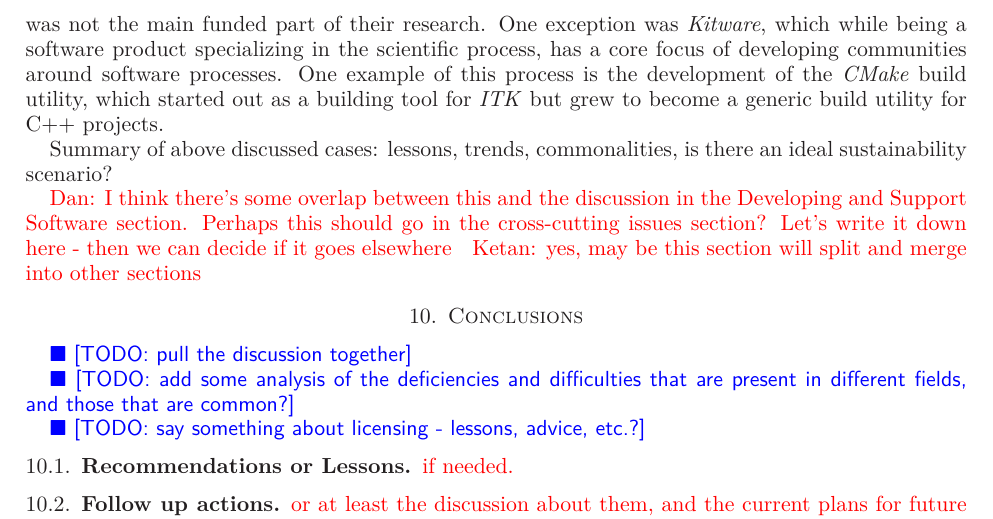
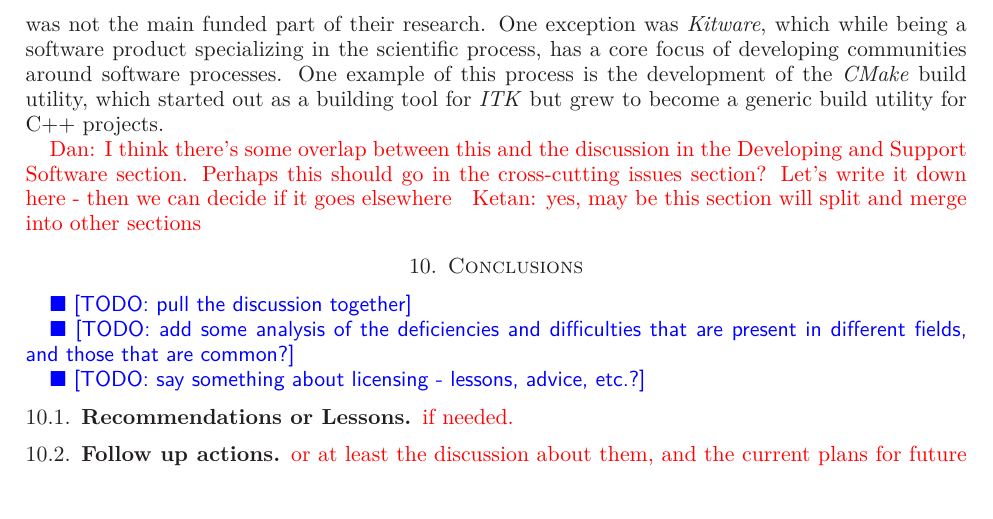
Before and after one commit to WSSSPE/meetings, a LaTeX paper (WSSSPE1_report/WSSSPE1_summary_report.tex): part of page 20 of 24, cut so that both start at the same text. Compiled offline with LaTeX, dvips and Ghostscript.

Commit message:
commenting a note

```diff
--- a/WSSSPE1_report/WSSSPE1_summary_report.tex
+++ b/WSSSPE1_report/WSSSPE1_summary_report.tex
@@ -1510,8 +1510,7 @@ this process is the development of the \emph{CMake} build utility, which
 started out as a building tool for \emph{ITK} but grew to become a generic
 build utility for C++ projects.
 
-Summary of above discussed cases: lessons, trends, commonalities, is there an
-ideal sustainability scenario?
+%Summary of above discussed cases: lessons, trends, commonalities, is there an ideal sustainability scenario?
 
 \note{Dan: I think there's some overlap
   between this and the discussion in the Developing and Support
```
